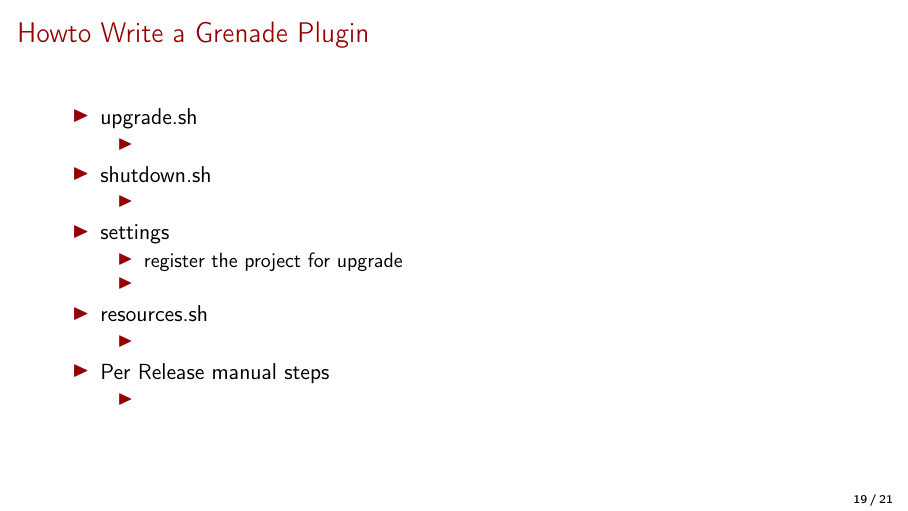
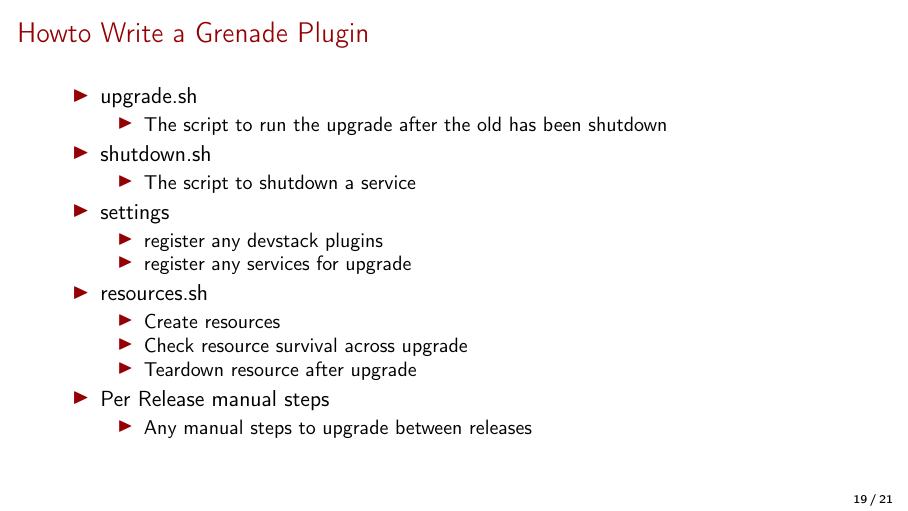
Before and after one commit to mtreinish/external_plugins, LaTeX slides (external_plugins.tex): page 20 of 22. Compiled offline with pdfLaTeX.

Commit message:
flush out grenade plugin information

```diff
--- a/external_plugins.tex
+++ b/external_plugins.tex
@@ -289,24 +289,26 @@ any point during the release cycle.}
     \begin{itemize}
     \item upgrade.sh
         \begin{itemize}
-            \item
+            \item The script to run the upgrade after the old has been shutdown
         \end{itemize}
     \item shutdown.sh
         \begin{itemize}
-            \item
+            \item The script to shutdown a service
         \end{itemize}
     \item settings
         \begin{itemize}
-            \item register the project for upgrade
-            \item
+            \item register any devstack plugins
+            \item register any services for upgrade
         \end{itemize}
     \item resources.sh
         \begin{itemize}
-            \item
+            \item Create resources
+            \item Check resource survival across upgrade
+            \item Teardown resource after upgrade
         \end{itemize}
     \item Per Release manual steps
         \begin{itemize}
-            \item
+            \item Any manual steps to upgrade between releases
         \end{itemize}
 \end{itemize}
 \end{frame}
```
Also changed, not shown: external_plugins.pdf.
